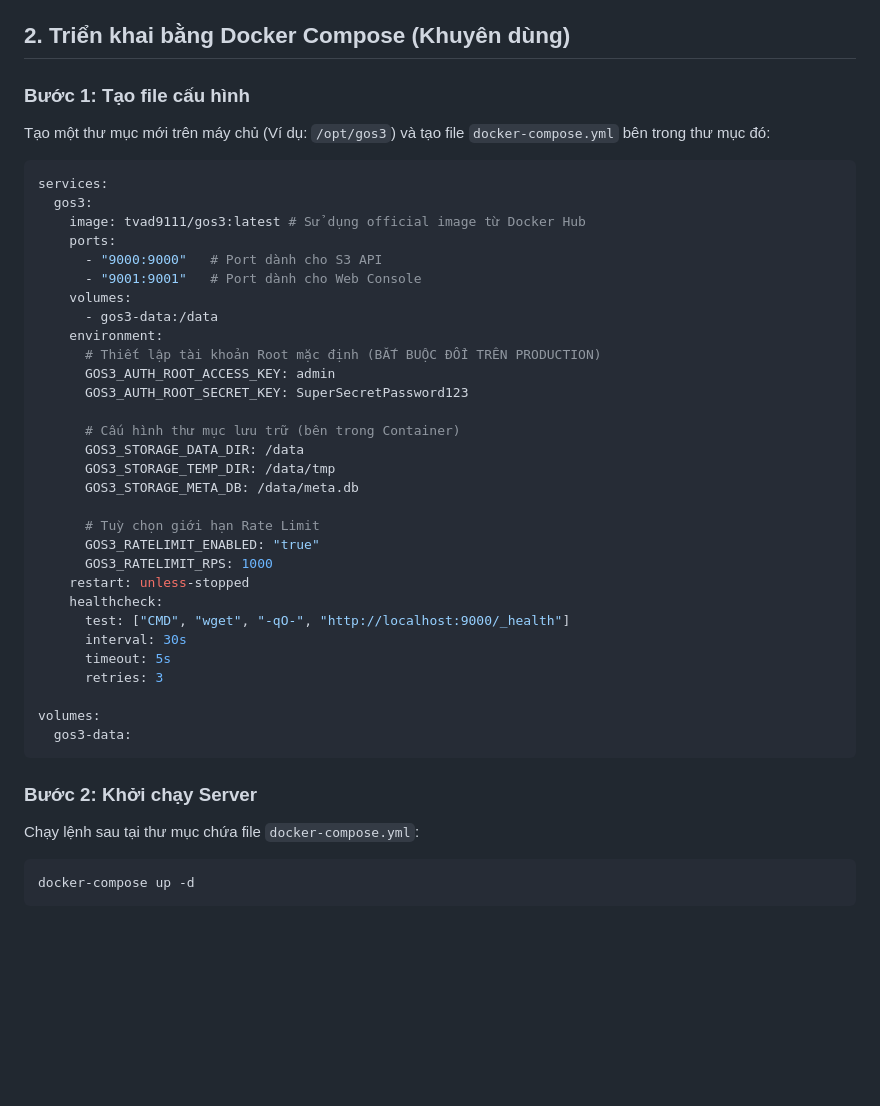
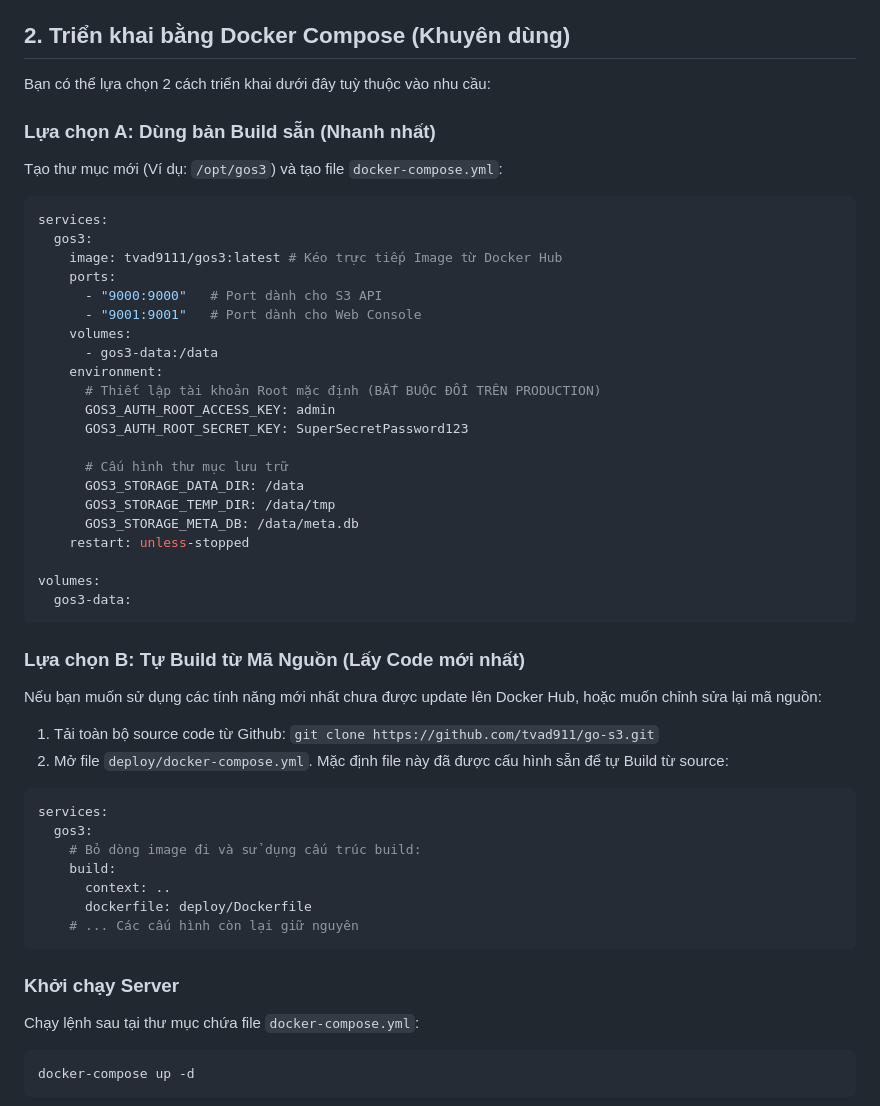
Before and after one commit to tvad911/go-s3, a Markdown page: docs/setup_deployment_vi.md, the part around the change. Drawn GitHub-style; blank space fills up the shorter version.

Commit message:
docs: add source build option to deployment guides

````diff
--- a/docs/setup_deployment_vi.md
+++ b/docs/setup_deployment_vi.md
@@ -13,13 +13,15 @@ Tài liệu này hướng dẫn bạn cách triển khai GoS3 lên máy chủ (S
 
 ## 2. Triển khai bằng Docker Compose (Khuyên dùng)
 
-### Bước 1: Tạo file cấu hình
-Tạo một thư mục mới trên máy chủ (Ví dụ: `/opt/gos3`) và tạo file `docker-compose.yml` bên trong thư mục đó:
+Bạn có thể lựa chọn 2 cách triển khai dưới đây tuỳ thuộc vào nhu cầu:
+
+### Lựa chọn A: Dùng bản Build sẵn (Nhanh nhất)
+Tạo thư mục mới (Ví dụ: `/opt/gos3`) và tạo file `docker-compose.yml`:
 
 ```yaml
 services:
   gos3:
-    image: tvad9111/gos3:latest # Sử dụng official image từ Docker Hub
+    image: tvad9111/gos3:latest # Kéo trực tiếp Image từ Docker Hub
     ports:
       - "9000:9000"   # Port dành cho S3 API
       - "9001:9001"   # Port dành cho Web Console
@@ -30,26 +32,32 @@ services:
       GOS3_AUTH_ROOT_ACCESS_KEY: admin
       GOS3_AUTH_ROOT_SECRET_KEY: SuperSecretPassword123
 
-      # Cấu hình thư mục lưu trữ (bên trong Container)
+      # Cấu hình thư mục lưu trữ
       GOS3_STORAGE_DATA_DIR: /data
       GOS3_STORAGE_TEMP_DIR: /data/tmp
       GOS3_STORAGE_META_DB: /data/meta.db
-
-      # Tuỳ chọn giới hạn Rate Limit
-      GOS3_RATELIMIT_ENABLED: "true"
-      GOS3_RATELIMIT_RPS: 1000
     restart: unless-stopped
-    healthcheck:
-      test: ["CMD", "wget", "-qO-", "http://localhost:9000/_health"]
-      interval: 30s
-      timeout: 5s
-      retries: 3
 
 volumes:
   gos3-data:
 ```
 
-### Bước 2: Khởi chạy Server
+### Lựa chọn B: Tự Build từ Mã Nguồn (Lấy Code mới nhất)
+Nếu bạn muốn sử dụng các tính năng mới nhất chưa được update lên Docker Hub, hoặc muốn chỉnh sửa lại mã nguồn:
+1. Tải toàn bộ source code từ Github: `git clone https://github.com/tvad911/go-s3.git`
+2. Mở file `deploy/docker-compose.yml`. Mặc định file này đã được cấu hình sẵn để tự Build từ source:
+
+```yaml
+services:
+  gos3:
+    # Bỏ dòng image đi và sử dụng cấu trúc build:
+    build:
+      context: ..
+      dockerfile: deploy/Dockerfile
+    # ... Các cấu hình còn lại giữ nguyên
+```
+
+### Khởi chạy Server
 Chạy lệnh sau tại thư mục chứa file `docker-compose.yml`:
 ```bash
 docker-compose up -d
````
Also changed, not shown: docs/setup_deployment_en.md (+22 -14 lines).
